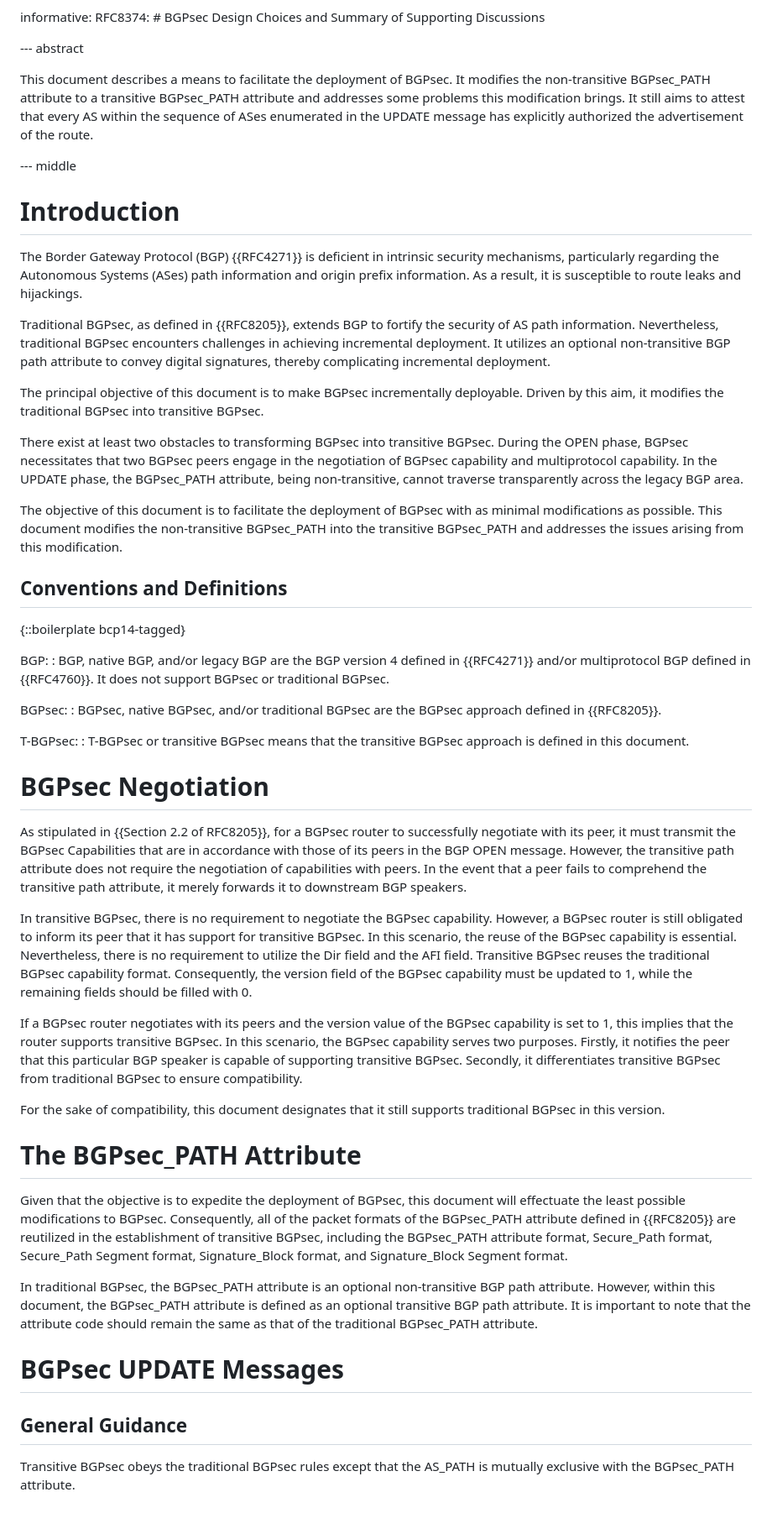
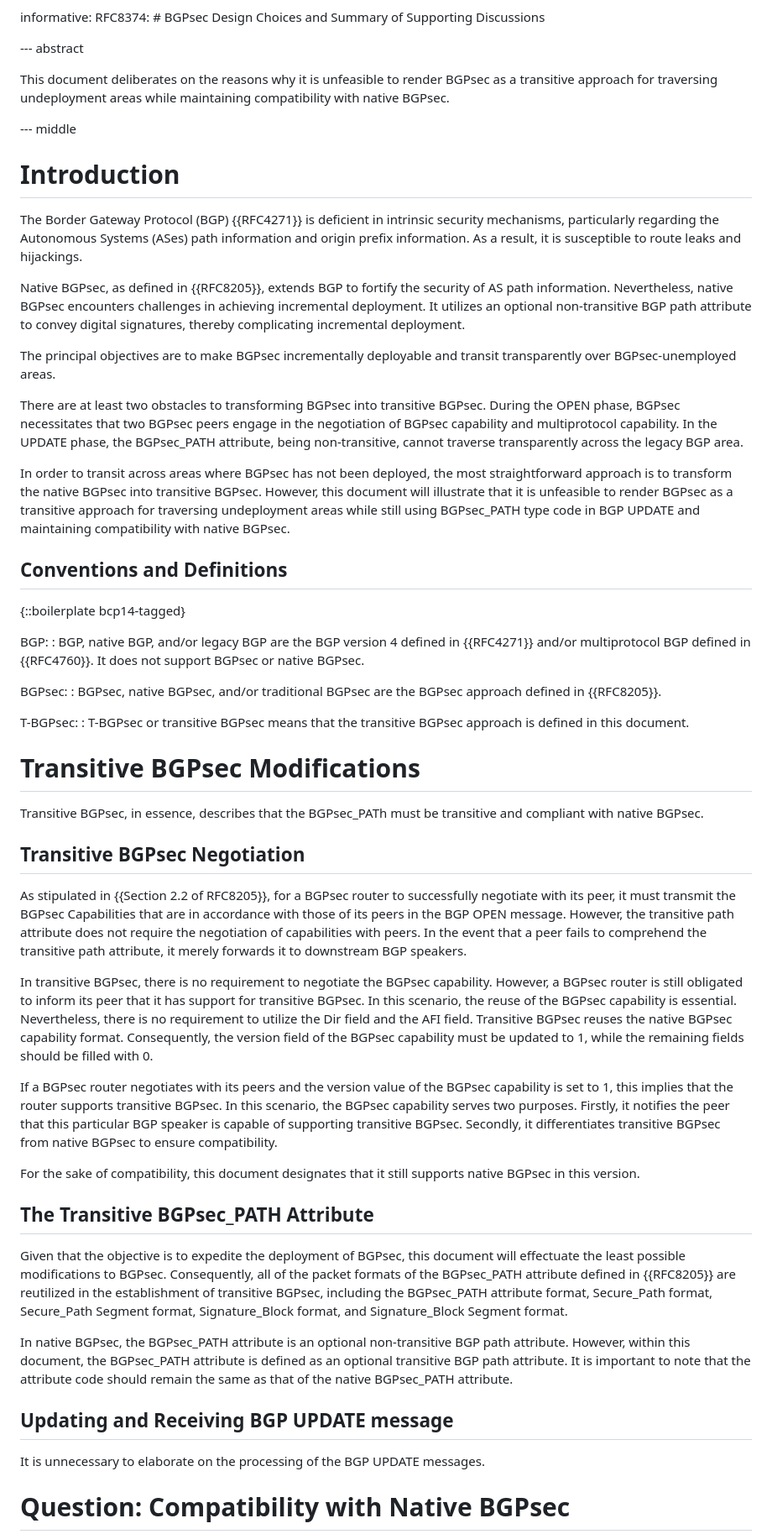
Before and after one commit to FCBGP/FCBGP-BGPsec-Transition, a Markdown page: draft-wang-sidrops-bgpsec-transition.md, the part around the change printed below. Shown: that part at 84% size. GitHub-like rendering; blank space fills up the shorter version.

```diff
--- a/draft-wang-sidrops-bgpsec-transition.md
+++ b/draft-wang-sidrops-bgpsec-transition.md
@@ -60,7 +60,8 @@ informative:
 
 --- abstract
 
-This document describes a means to facilitate the deployment of BGPsec. It modifies the non-transitive BGPsec_PATH attribute to a transitive BGPsec_PATH attribute and addresses some problems this modification brings. It still aims to attest that every AS within the sequence of ASes enumerated in the UPDATE message has explicitly authorized the advertisement of the route.
+This document deliberates on the reasons why it is unfeasible to render BGPsec as a transitive approach for traversing undeployment areas while maintaining compatibility with native BGPsec.
+
 
 --- middle
 
@@ -68,20 +69,20 @@ This document describes a means to facilitate the deployment of BGPsec. It modif
 
 The Border Gateway Protocol (BGP) {{RFC4271}} is deficient in intrinsic security mechanisms, particularly regarding the Autonomous Systems (ASes) path information and origin prefix information. As a result, it is susceptible to route leaks and hijackings.
 
-Traditional BGPsec, as defined in {{RFC8205}}, extends BGP to fortify the security of AS path information. Nevertheless, traditional BGPsec encounters challenges in achieving incremental deployment. It utilizes an optional non-transitive BGP path attribute to convey digital signatures, thereby complicating incremental deployment.
+Native BGPsec, as defined in {{RFC8205}}, extends BGP to fortify the security of AS path information. Nevertheless, native BGPsec encounters challenges in achieving incremental deployment. It utilizes an optional non-transitive BGP path attribute to convey digital signatures, thereby complicating incremental deployment.
 
-The principal objective of this document is to make BGPsec incrementally deployable. Driven by this aim, it modifies the traditional BGPsec into transitive BGPsec.
+The principal objectives are to make BGPsec incrementally deployable and transit transparently over BGPsec-unemployed areas.
 
-There exist at least two obstacles to transforming BGPsec into transitive BGPsec. During the OPEN phase, BGPsec necessitates that two BGPsec peers engage in the negotiation of BGPsec capability and multiprotocol capability. In the UPDATE phase, the BGPsec_PATH attribute, being non-transitive, cannot traverse transparently across the legacy BGP area.
+There are at least two obstacles to transforming BGPsec into transitive BGPsec. During the OPEN phase, BGPsec necessitates that two BGPsec peers engage in the negotiation of BGPsec capability and multiprotocol capability. In the UPDATE phase, the BGPsec_PATH attribute, being non-transitive, cannot traverse transparently across the legacy BGP area.
 
-The objective of this document is to facilitate the deployment of BGPsec with as minimal modifications as possible. This document modifies the non-transitive BGPsec_PATH into the transitive BGPsec_PATH and addresses the issues arising from this modification.
+In order to transit across areas where BGPsec has not been deployed, the most straightforward approach is to transform the native BGPsec into transitive BGPsec. However, this document will illustrate that it is unfeasible to render BGPsec as a transitive approach for traversing undeployment areas while still using BGPsec_PATH type code in BGP UPDATE and maintaining compatibility with native BGPsec.
 
 ## Conventions and Definitions
 
 {::boilerplate bcp14-tagged}
 
 BGP:
-: BGP, native BGP, and/or legacy BGP are the BGP version 4 defined in {{RFC4271}} and/or multiprotocol BGP defined in {{RFC4760}}. It does not support BGPsec or traditional BGPsec.
+: BGP, native BGP, and/or legacy BGP are the BGP version 4 defined in {{RFC4271}} and/or multiprotocol BGP defined in {{RFC4760}}. It does not support BGPsec or native BGPsec.
 
 BGPsec:
 : BGPsec, native BGPsec, and/or traditional BGPsec are the BGPsec approach defined in {{RFC8205}}.
@@ -89,26 +90,29 @@ BGPsec:
 T-BGPsec:
 : T-BGPsec or transitive BGPsec means that the transitive BGPsec approach is defined in this document.
 
-# BGPsec Negotiation
+# Transitive BGPsec Modifications
+
+Transitive BGPsec, in essence, describes that the BGPsec_PATh must be transitive and compliant with native BGPsec.
+
+## Transitive BGPsec Negotiation
 
 As stipulated in {{Section 2.2 of RFC8205}}, for a BGPsec router to successfully negotiate with its peer, it must transmit the BGPsec Capabilities that are in accordance with those of its peers in the BGP OPEN message. However, the transitive path attribute does not require the negotiation of capabilities with peers. In the event that a peer fails to comprehend the transitive path attribute, it merely forwards it to downstream BGP speakers.
 
-In transitive BGPsec, there is no requirement to negotiate the BGPsec capability. However, a BGPsec router is still obligated to inform its peer that it has support for transitive BGPsec. In this scenario, the reuse of the BGPsec capability is essential. Nevertheless, there is no requirement to utilize the Dir field and the AFI field. Transitive BGPsec reuses the traditional BGPsec capability format. Consequently, the version field of the BGPsec capability must be updated to 1, while the remaining fields should be filled with 0.
+In transitive BGPsec, there is no requirement to negotiate the BGPsec capability. However, a BGPsec router is still obligated to inform its peer that it has support for transitive BGPsec. In this scenario, the reuse of the BGPsec capability is essential. Nevertheless, there is no requirement to utilize the Dir field and the AFI field. Transitive BGPsec reuses the native BGPsec capability format. Consequently, the version field of the BGPsec capability must be updated to 1, while the remaining fields should be filled with 0.
 
-If a BGPsec router negotiates with its peers and the version value of the BGPsec capability is set to 1, this implies that the router supports transitive BGPsec. In this scenario, the BGPsec capability serves two purposes. Firstly, it notifies the peer that this particular BGP speaker is capable of supporting transitive BGPsec. Secondly, it differentiates transitive BGPsec from traditional BGPsec to ensure compatibility.
+If a BGPsec router negotiates with its peers and the version value of the BGPsec capability is set to 1, this implies that the router supports transitive BGPsec. In this scenario, the BGPsec capability serves two purposes. Firstly, it notifies the peer that this particular BGP speaker is capable of supporting transitive BGPsec. Secondly, it differentiates transitive BGPsec from native BGPsec to ensure compatibility.
 
-For the sake of compatibility, this document designates that it still supports traditional BGPsec in this version.
+For the sake of compatibility, this document designates that it still supports native BGPsec in this version.
 
-# The BGPsec_PATH Attribute
-
+## The Transitive BGPsec_PATH Attribute
 
 Given that the objective is to expedite the deployment of BGPsec, this document will effectuate the least possible modifications to BGPsec. Consequently, all of the packet formats of the BGPsec_PATH attribute defined in {{RFC8205}} are reutilized in the establishment of transitive BGPsec, including the BGPsec_PATH attribute format, Secure_Path format, Secure_Path Segment format, Signature_Block format, and Signature_Block Segment format.
 
-In traditional BGPsec, the BGPsec_PATH attribute is an optional non-transitive BGP path attribute. However, within this document, the BGPsec_PATH attribute is defined as an optional transitive BGP path attribute. It is important to note that the attribute code should remain the same as that of the traditional BGPsec_PATH attribute.
+In native BGPsec, the BGPsec_PATH attribute is an optional non-transitive BGP path attribute. However, within this document, the BGPsec_PATH attribute is defined as an optional transitive BGP path attribute. It is important to note that the attribute code should remain the same as that of the native BGPsec_PATH attribute.
 
-# BGPsec UPDATE Messages
+## Updating and Receiving BGP UPDATE message
 
-## General Guidance
+It is unnecessary to elaborate on the processing of the BGP UPDATE messages.
 
-Transitive BGPsec obeys the traditional BGPsec rules except that the AS_PATH is mutually exclusive with the BGPsec_PATH attribute.
+# Question: Compatibility with Native BGPsec
 
```
Also changed, not shown: other parts of draft-wang-sidrops-bgpsec-transition.md (+25 -40 lines).
